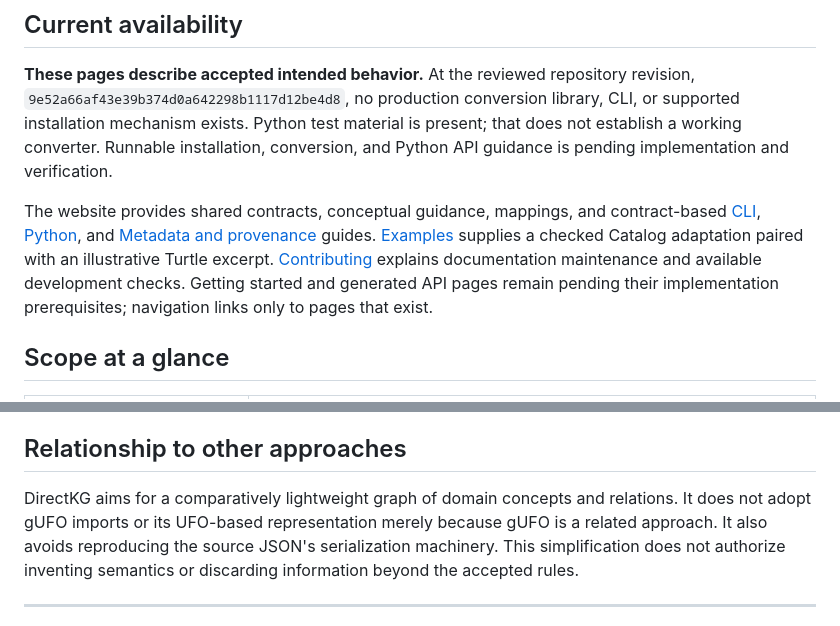
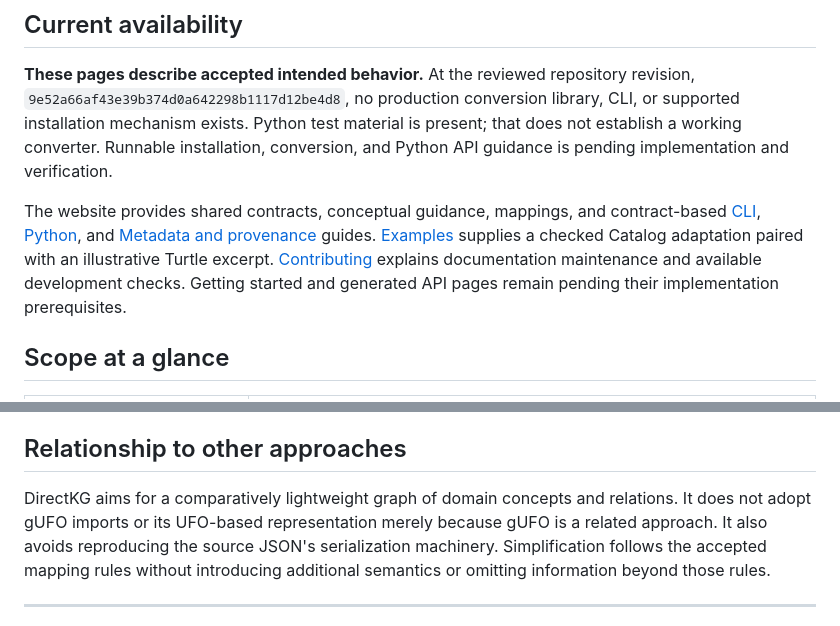
Before and after one commit to pedropaulofb/ontouml-directkg, a Markdown page: documentation/site/index.md, 2 parts joined by grey strips. GitHub-like rendering.

Commit message:
docs: finalize introductions and interface guidance

```diff
--- a/documentation/site/index.md
+++ b/documentation/site/index.md
@@ -8,7 +8,7 @@ OntoUML DirectKG transforms supported OntoUML models into a domain-oriented RDF/
 
 **These pages describe accepted intended behavior.** At the reviewed repository revision, `9e52a66af43e39b374d0a642298b1117d12be4d8`, no production conversion library, CLI, or supported installation mechanism exists. Python test material is present; that does not establish a working converter. Runnable installation, conversion, and Python API guidance is pending implementation and verification.
 
-The website provides shared contracts, conceptual guidance, mappings, and contract-based [CLI](guides/cli.md), [Python](guides/python.md), and [Metadata and provenance](guides/metadata-and-provenance.md) guides. [Examples](examples/index.md) supplies a checked Catalog adaptation paired with an illustrative Turtle excerpt. [Contributing](development/contributing.md) explains documentation maintenance and available development checks. Getting started and generated API pages remain pending their implementation prerequisites; navigation links only to pages that exist.
+The website provides shared contracts, conceptual guidance, mappings, and contract-based [CLI](guides/cli.md), [Python](guides/python.md), and [Metadata and provenance](guides/metadata-and-provenance.md) guides. [Examples](examples/index.md) supplies a checked Catalog adaptation paired with an illustrative Turtle excerpt. [Contributing](development/contributing.md) explains documentation maintenance and available development checks. Getting started and generated API pages remain pending their implementation prerequisites.
 
 ## Scope at a glance
 
@@ -35,7 +35,7 @@ The website provides shared contracts, conceptual guidance, mappings, and contra
 
 ## Relationship to other approaches
 
-DirectKG aims for a comparatively lightweight graph of domain concepts and relations. It does not adopt gUFO imports or its UFO-based representation merely because gUFO is a related approach. It also avoids reproducing the source JSON's serialization machinery. This simplification does not authorize inventing semantics or discarding information beyond the accepted rules.
+DirectKG aims for a comparatively lightweight graph of domain concepts and relations. It does not adopt gUFO imports or its UFO-based representation merely because gUFO is a related approach. It also avoids reproducing the source JSON's serialization machinery. Simplification follows the accepted mapping rules without introducing additional semantics or omitting information beyond those rules.
 
 ---
 
```
Also changed, not shown: 2 other files.
